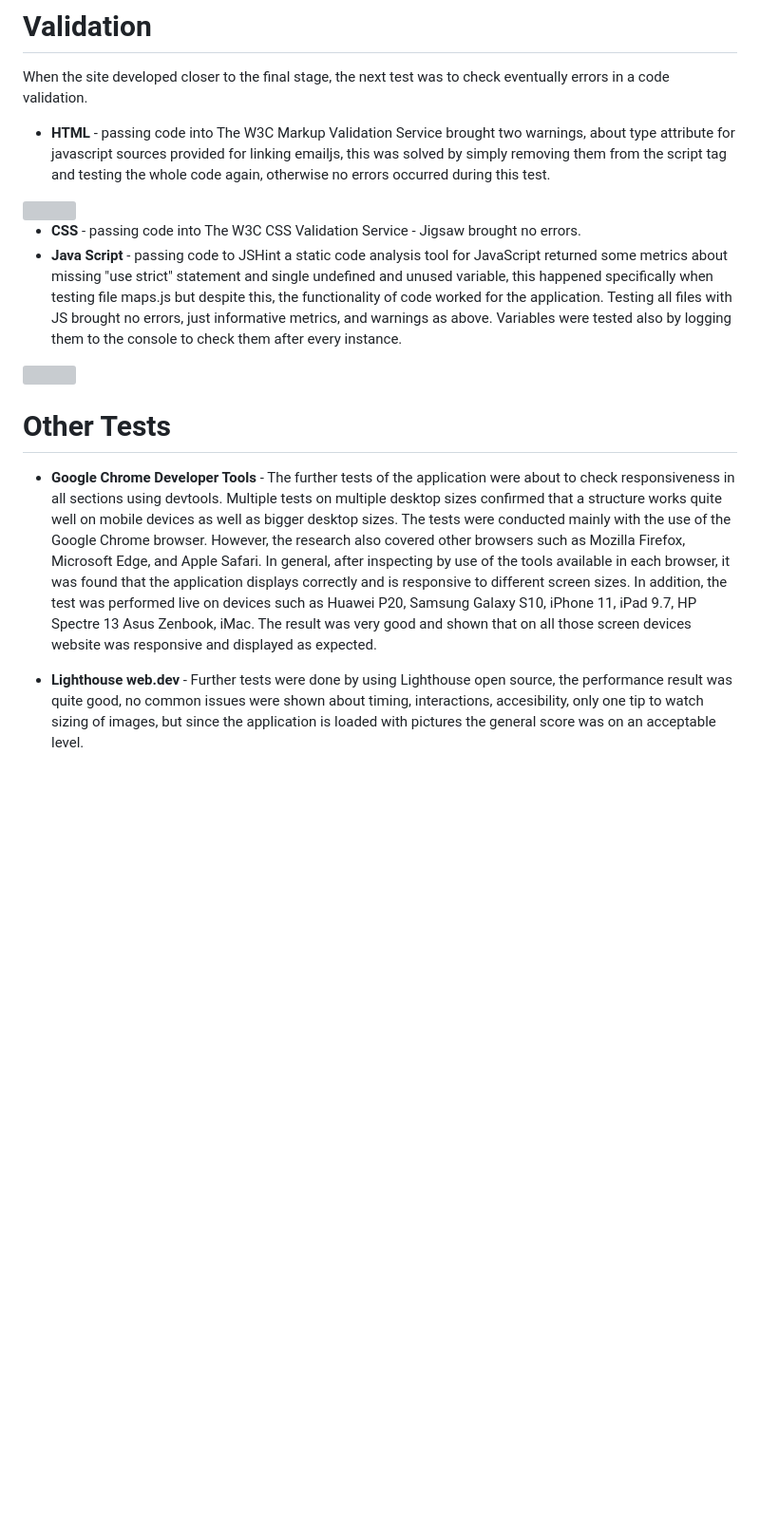
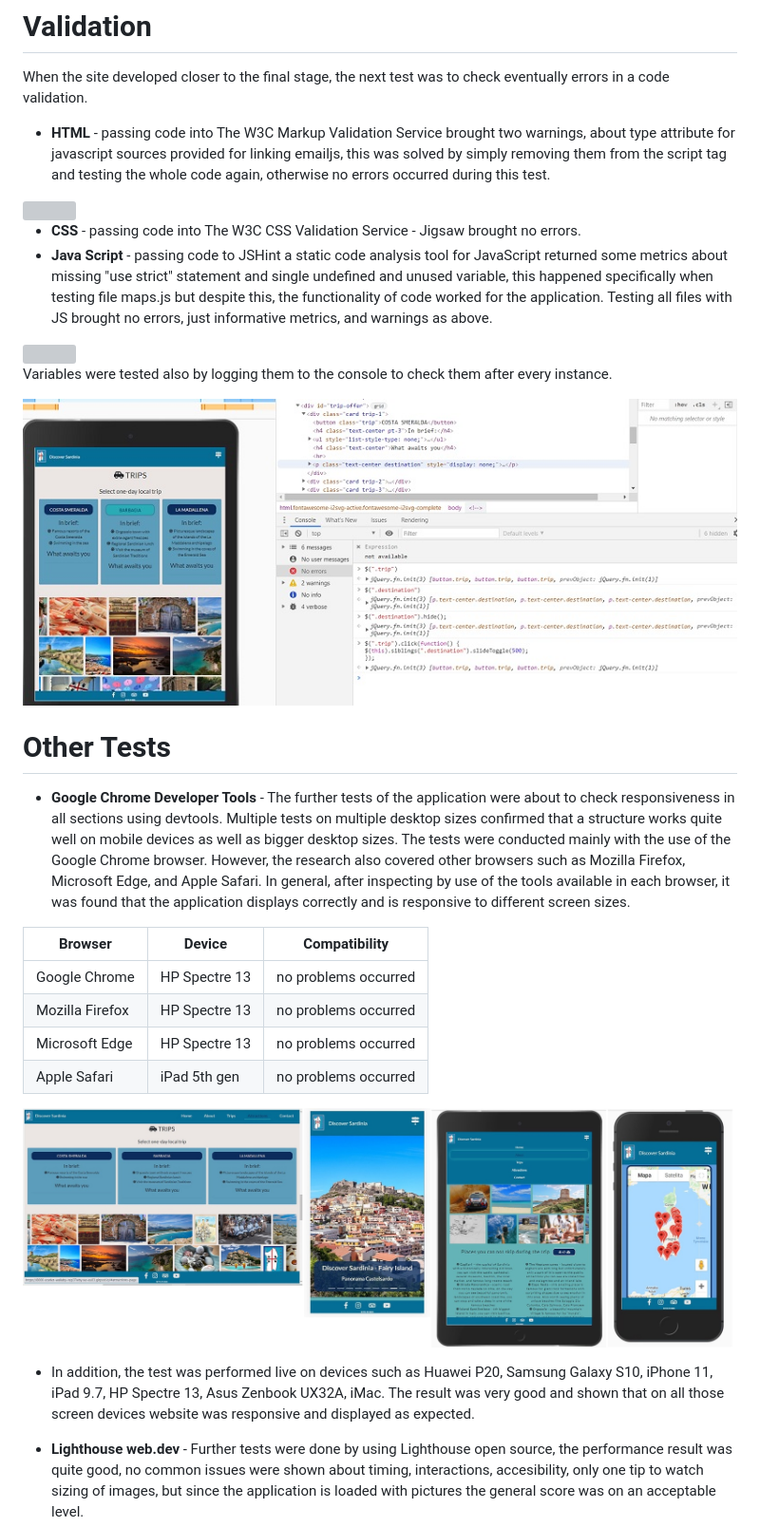
Before and after one commit to MaggieDaisy/Discover-Sardinia, a Markdown page: tests.md, the part around the change. Shown: that part at 95% size. Rendered like a GitHub page; pictures changed too: assets/docs/console_log.jpg (added), assets/docs/devtool_devices.jpg (added); blank space fills up the shorter version; grey boxes are pictures that could not be loaded.

Commit message:
Add further testing results to tests file

```diff
--- a/tests.md
+++ b/tests.md
@@ -19,12 +19,28 @@ When the site developed closer to the final stage, the next test was to check ev
 <img src="assets/docs/html_validator.jpg" style="margin: 0;">
 
 - **CSS** - passing code into The W3C CSS Validation Service - Jigsaw brought no errors.
-- **Java Script** - passing code to JSHint a static code analysis tool for JavaScript returned some metrics about missing "use strict" statement and single undefined and unused variable, this happened specifically when testing file maps.js but despite this, the functionality of code worked for the application. Testing all files with JS brought no errors, just informative metrics, and warnings as above. Variables were tested also by logging them to the console to check them after every instance.
+- **Java Script** - passing code to JSHint a static code analysis tool for JavaScript returned some metrics about missing "use strict" statement and single undefined and unused variable, this happened specifically when testing file maps.js but despite this, the functionality of code worked for the application. Testing all files with JS brought no errors, just informative metrics, and warnings as above.
 
 <img src="assets/docs/hintjs_validator.jpg" style="margin: 0;">
 
+ Variables were tested also by logging them to the console to check them after every instance.
+
+ <img src="assets/docs/console_log.jpg" style="margin: 0;">
+
 # Other Tests
-- **Google Chrome Developer Tools** - The further tests of the application were about to check responsiveness in all sections using devtools. Multiple tests on multiple desktop sizes confirmed that a structure works quite well on mobile devices as well as bigger desktop sizes. The tests were conducted mainly with the use of the Google Chrome browser. However, the research also covered other browsers such as Mozilla Firefox, Microsoft Edge, and Apple Safari. In general, after inspecting by use of the tools available in each browser, it was found that the application displays correctly and is responsive to different screen sizes. In addition, the test was performed live on devices such as Huawei P20, Samsung Galaxy S10, iPhone 11, iPad 9.7, HP Spectre 13 Asus Zenbook, iMac. The result was very good and shown that on all those screen devices website was responsive and displayed as expected.
+- **Google Chrome Developer Tools** - The further tests of the application were about to check responsiveness in all sections using devtools. Multiple tests on multiple desktop sizes confirmed that a structure works quite well on mobile devices as well as bigger desktop sizes. The tests were conducted mainly with the use of the Google Chrome browser. However, the research also covered other browsers such as Mozilla Firefox, Microsoft Edge, and Apple Safari. In general, after inspecting by use of the tools available in each browser, it was found that the application displays correctly and is responsive to different screen sizes.
+
+| Browser | Device | Compatibility |
+| --- | --- | --- |
+| Google Chrome | HP Spectre 13 | no problems occurred |
+| Mozilla Firefox | HP Spectre 13 | no problems occurred |
+| Microsoft Edge | HP Spectre 13 | no problems occurred |
+| Apple Safari | iPad 5th gen | no problems occurred |
+
+
+<img src="assets/docs/devtool_devices.jpg" style="margin: 0;">
+
+- In addition, the test was performed live on devices such as Huawei P20, Samsung Galaxy S10, iPhone 11, iPad 9.7, HP Spectre 13, Asus Zenbook UX32A, iMac. The result was very good and shown that on all those screen devices website was responsive and displayed as expected.
 
 - **Lighthouse web.dev** - Further tests were done by using Lighthouse open source, the performance result was quite good, no common issues were shown about timing, interactions, accesibility, only one tip to watch sizing of images, but since the application is loaded with pictures the general score was on an acceptable level.
 
```
